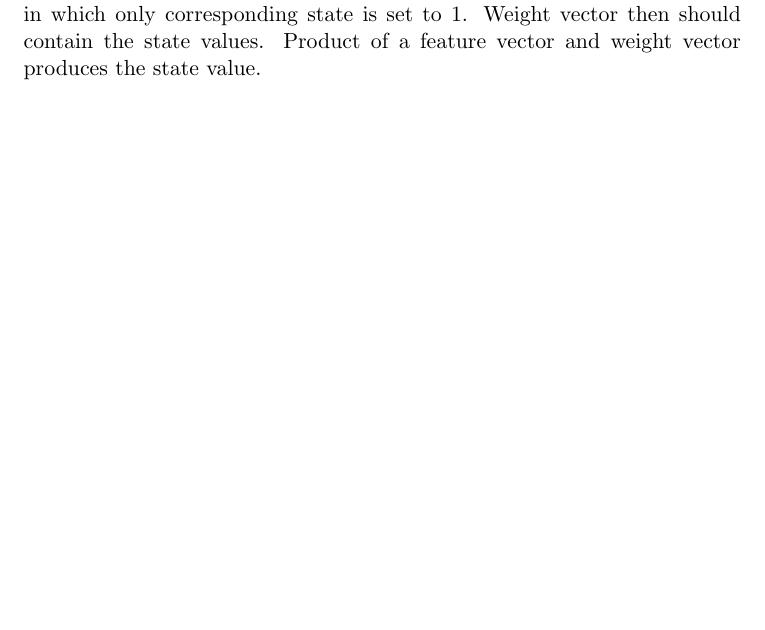
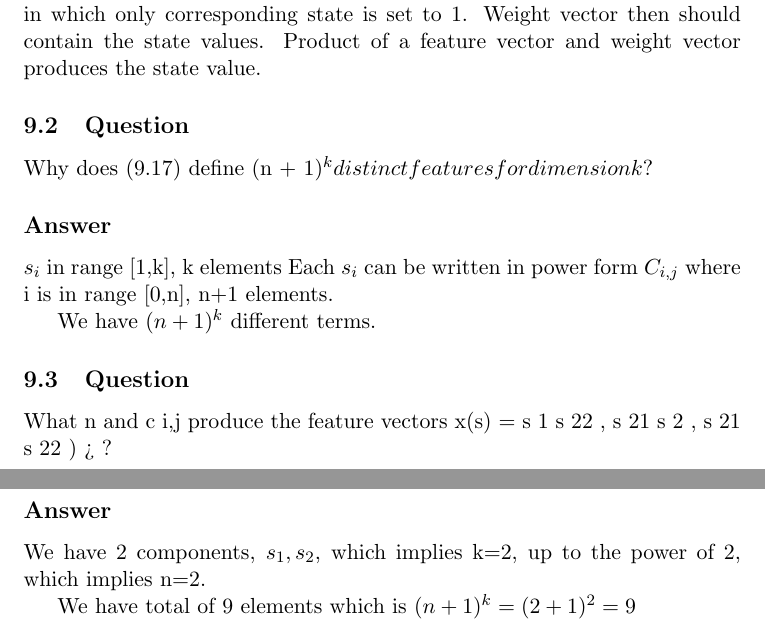
Before and after one commit to habanoz/reinforcement-learning-an-introduction, a LaTeX problem sheet (chapter9/exercises9.tex): part of the page before the commit and two parts of pages 1 and 2 of 2 after it, the two joined at a grey line, cut so that both start at the same text, the shorter picture padded with empty space. Compiled offline with pdfLaTeX.

Commit message:
chapter 9 exercise 2.

```diff
--- a/chapter9/exercises9.tex
+++ b/chapter9/exercises9.tex
@@ -39,5 +39,25 @@
     Weight vector then should contain the state values.
     Product of a feature vector and weight vector produces the state value.
 
+    \subsection{Question}
+
+    Why does (9.17) define (n + 1)^k distinct features for dimension k?
+
+    \subsection*{Answer}
+
+    $s_i$ in range [1,k], k elements
+    Each $s_i$ can be written in power form $C_{i,j}$ where i is in range [0,n], n+1 elements.
+
+    We have $ (n+1)^k $ different terms.
+
+    \subsection{Question}
+
+    What n and c i,j produce the feature vectors x(s) = s 1 s 22 , s 21 s 2 , s 21 s 22 ) > ?
+
+    \subsection*{Answer}
+
+    We have 2 components, $s_1, s_2$, which implies k=2, up to the power of 2, which implies n=2.
+
+    We have total of 9 elements which is $ (n+1)^k = (2+1)^2 = 9 $
 
 \end{document}
```
